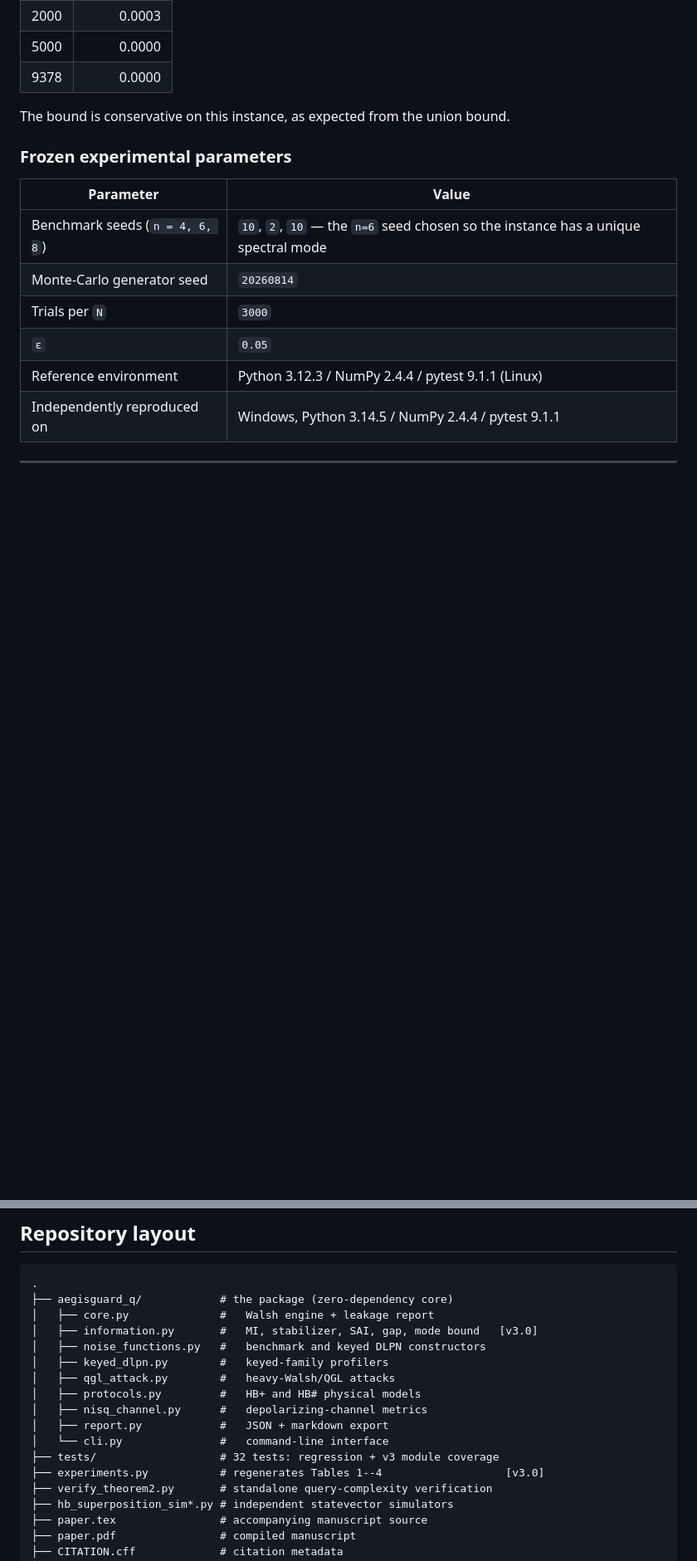
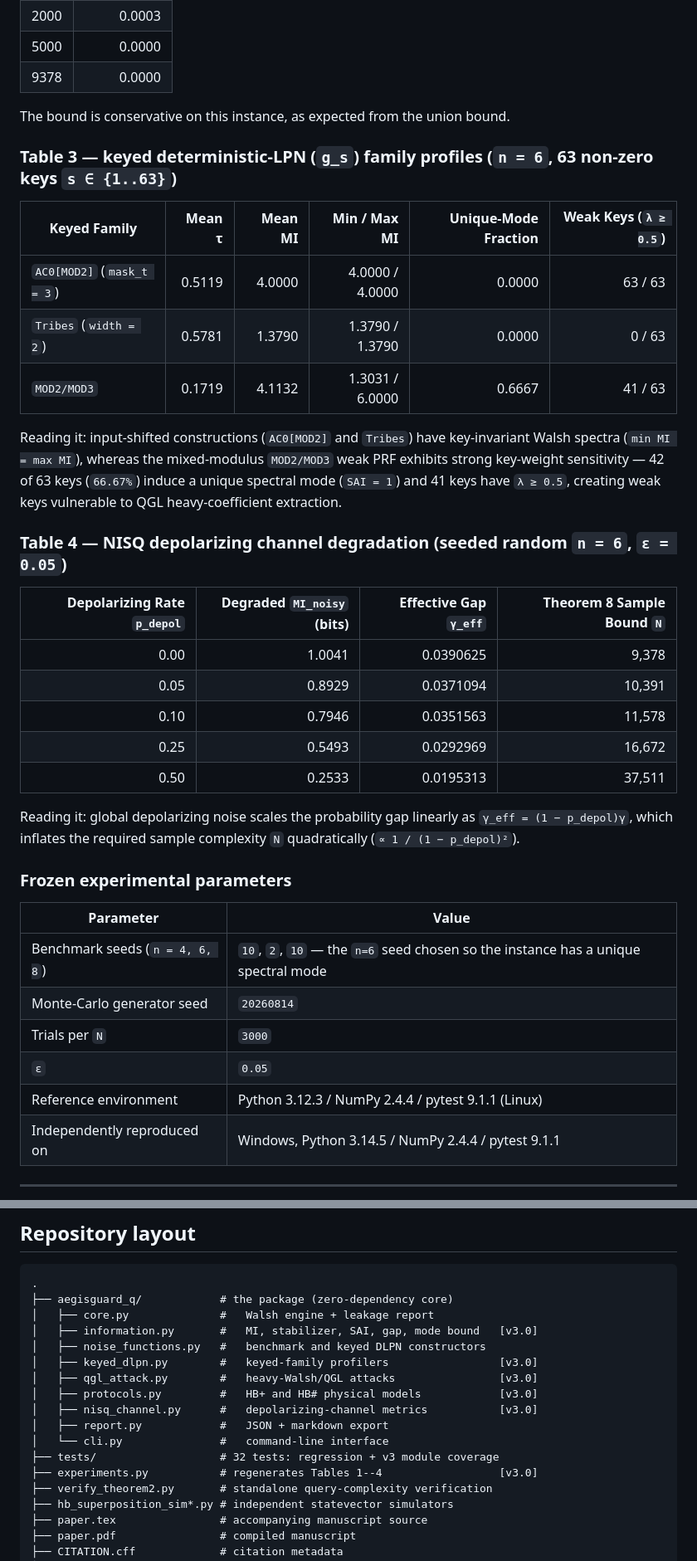
Before and after one commit to jayant-kumar-dev/Aegisguard-Q, a Markdown page: README.md, 2 parts joined by grey strips. Shown at 83% size. GitHub-like rendering; blank space fills up the shorter version.

```diff
--- a/README.md
+++ b/README.md
@@ -209,6 +200,28 @@ Reading it: **affine** leaks all `n` bits and is fully identifiable. **Bent** le
 
 The bound is conservative on this instance, as expected from the union bound.
 
+### Table 3 — keyed deterministic-LPN (`g_s`) family profiles (`n = 6`, 63 non-zero keys `s ∈ {1..63}`)
+
+| Keyed Family | Mean τ | Mean MI | Min / Max MI | Unique-Mode Fraction | Weak Keys (`λ ≥ 0.5`) |
+|---|---:|---:|---:|---:|---:|
+| `AC0[MOD2]` (`mask_t = 3`) | 0.5119 | 4.0000 | 4.0000 / 4.0000 | 0.0000 | 63 / 63 |
+| `Tribes` (`width = 2`) | 0.5781 | 1.3790 | 1.3790 / 1.3790 | 0.0000 | 0 / 63 |
+| `MOD2/MOD3` | 0.1719 | 4.1132 | 1.3031 / 6.0000 | 0.6667 | 41 / 63 |
+
+Reading it: input-shifted constructions (`AC0[MOD2]` and `Tribes`) have key-invariant Walsh spectra (`min MI = max MI`), whereas the mixed-modulus `MOD2/MOD3` weak PRF exhibits strong key-weight sensitivity — 42 of 63 keys (`66.67%`) induce a unique spectral mode (`SAI = 1`) and 41 keys have `λ ≥ 0.5`, creating weak keys vulnerable to QGL heavy-coefficient extraction.
+
+### Table 4 — NISQ depolarizing channel degradation (seeded random `n = 6`, `ε = 0.05`)
+
+| Depolarizing Rate `p_depol` | Degraded `MI_noisy` (bits) | Effective Gap `γ_eff` | Theorem 8 Sample Bound `N` |
+|---:|---:|---:|---:|
+| 0.00 | 1.0041 | 0.0390625 | 9,378 |
+| 0.05 | 0.8929 | 0.0371094 | 10,391 |
+| 0.10 | 0.7946 | 0.0351563 | 11,578 |
+| 0.25 | 0.5493 | 0.0292969 | 16,672 |
+| 0.50 | 0.2533 | 0.0195313 | 37,511 |
+
+Reading it: global depolarizing noise scales the probability gap linearly as `γ_eff = (1 − p_depol)γ`, which inflates the required sample complexity `N` quadratically (`∝ 1 / (1 − p_depol)²`).
+
 ### Frozen experimental parameters
 
 | Parameter | Value |
@@ -257,14 +271,14 @@ Exact for `n ≤ 24` (`2²⁴` floats). Beyond that the tool raises rather than
 │   ├── core.py              #   Walsh engine + leakage report
 │   ├── information.py       #   MI, stabilizer, SAI, gap, mode bound   [v3.0]
 │   ├── noise_functions.py   #   benchmark and keyed DLPN constructors
-│   ├── keyed_dlpn.py        #   keyed-family profilers
-│   ├── qgl_attack.py        #   heavy-Walsh/QGL attacks
-│   ├── protocols.py         #   HB+ and HB# physical models
-│   ├── nisq_channel.py      #   depolarizing-channel metrics
+│   ├── keyed_dlpn.py        #   keyed-family profilers                 [v3.0]
+│   ├── qgl_attack.py        #   heavy-Walsh/QGL attacks                [v3.0]
+│   ├── protocols.py         #   HB+ and HB# physical models            [v3.0]
+│   ├── nisq_channel.py      #   depolarizing-channel metrics           [v3.0]
 │   ├── report.py            #   JSON + markdown export
 │   └── cli.py               #   command-line interface
 ├── tests/                   # 32 tests: regression + v3 module coverage
-├── experiments.py           # regenerates Tables 1--4                   [v3.0]
+├── experiments.py           # regenerates Tables 1--4                  [v3.0]
 ├── verify_theorem2.py       # standalone query-complexity verification
 ├── hb_superposition_sim*.py # independent statevector simulators
 ├── paper.tex                # accompanying manuscript source
```
Also changed, not shown: other parts of README.md (+21 -29 lines).
